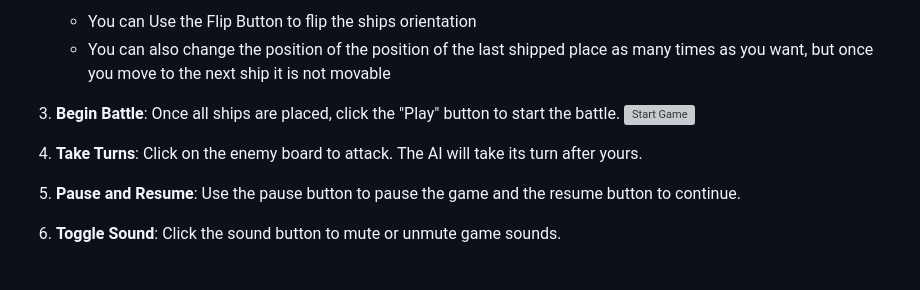
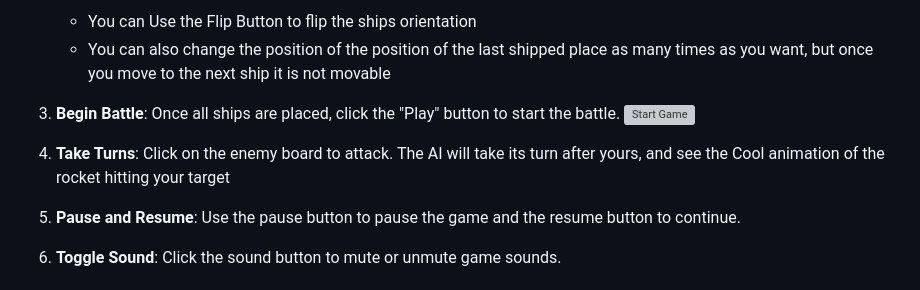
Before and after one commit to naeimsalib/Battle-Ship, a Markdown page: README.md, the part around the change. GitHub-like rendering; grey boxes are pictures that could not be loaded.

```diff
--- a/README.md
+++ b/README.md
@@ -37,7 +37,7 @@ BattleShip Blitz is a classic naval warfare game where you command a fleet of sh
    - You can also change the position of the position of the last shipped place as many times as you want, but once you move to the next ship it is not movable
 3. **Begin Battle**: Once all ships are placed, click the "Play" button to start the battle.
    ![Start Game](Assets/Images/GamePlayScreenShot.png)
-4. **Take Turns**: Click on the enemy board to attack. The AI will take its turn after yours.
+4. **Take Turns**: Click on the enemy board to attack. The AI will take its turn after yours, and see the Cool animation of the rocket hitting your target
 5. **Pause and Resume**: Use the pause button to pause the game and the resume button to continue.
 6. **Toggle Sound**: Click the sound button to mute or unmute game sounds.
 
```
